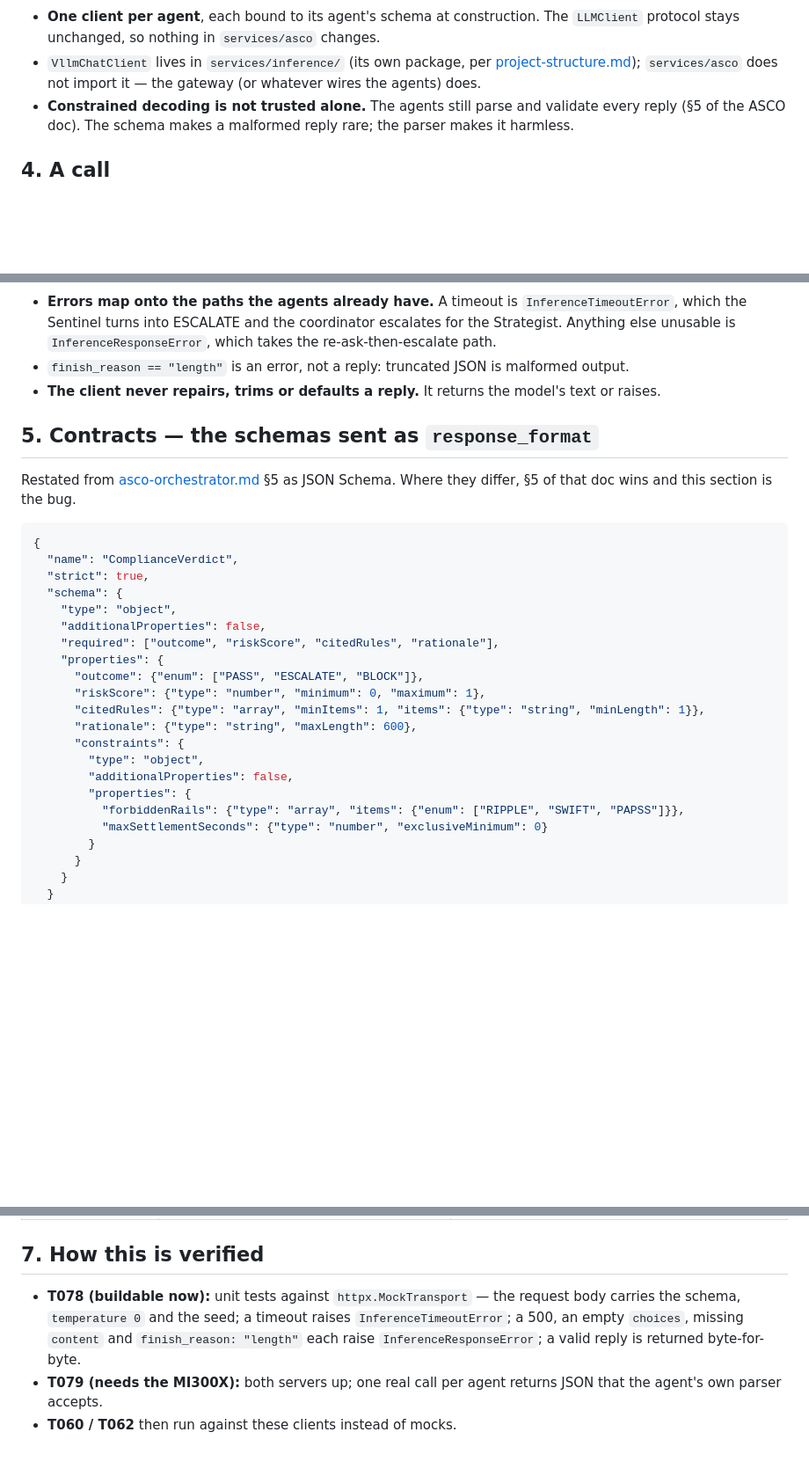
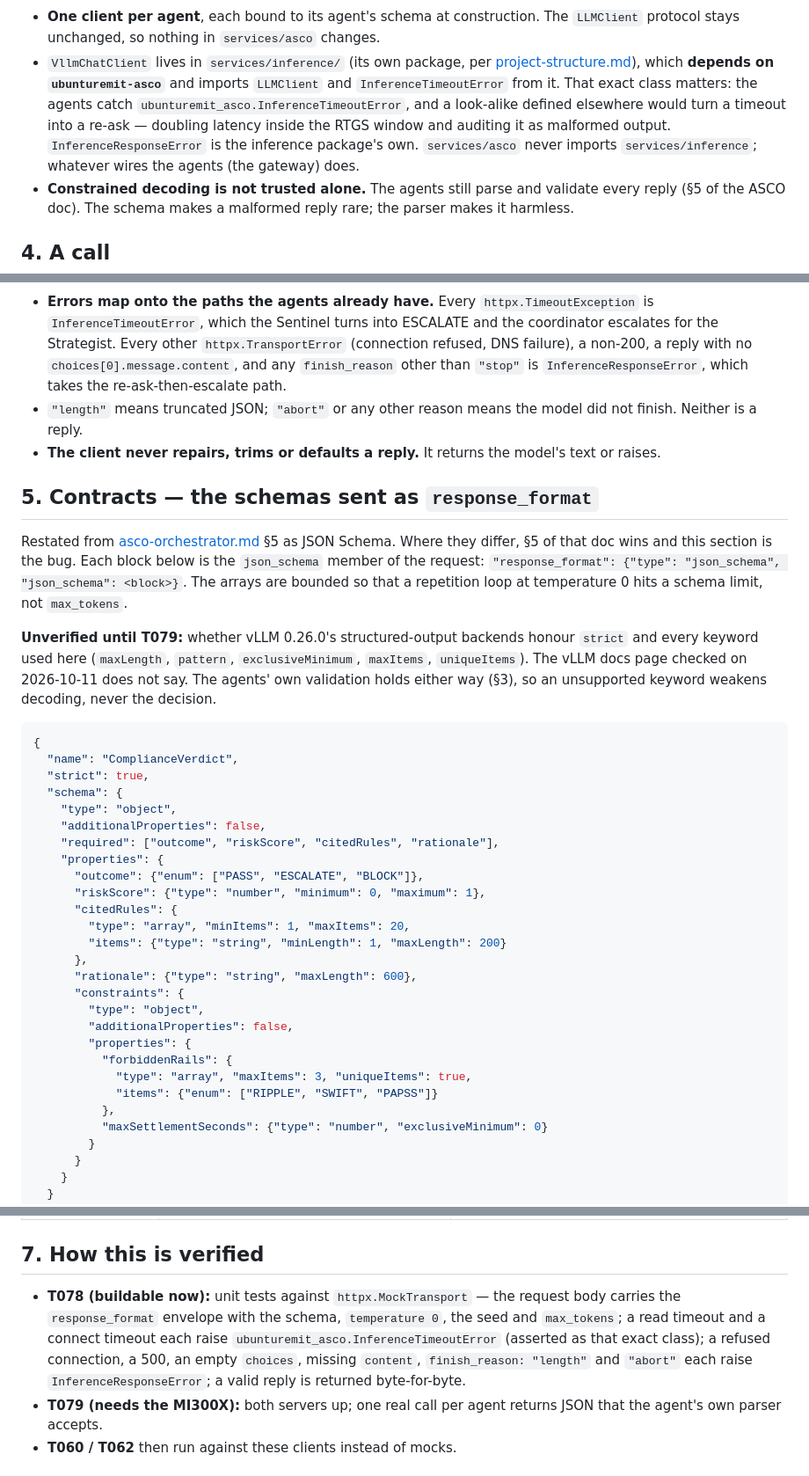
Before and after one commit to Katlego-tech/UbuntuRemit, a Markdown page: docs/design/inference.md, 3 parts joined by grey strips. Shown at 88% size. Drawn GitHub-style; blank space fills up the shorter version.

````diff
--- a/docs/design/inference.md
+++ b/docs/design/inference.md
@@ -52,8 +57,12 @@ classDiagram
 - **One client per agent**, each bound to its agent's schema at construction. The `LLMClient`
   protocol stays unchanged, so nothing in `services/asco` changes.
 - `VllmChatClient` lives in `services/inference/` (its own package, per
-  [project-structure.md](../project-structure.md)); `services/asco` does not import it — the
-  gateway (or whatever wires the agents) does.
+  [project-structure.md](../project-structure.md)), which **depends on `ubunturemit-asco`** and
+  imports `LLMClient` and `InferenceTimeoutError` from it. That exact class matters: the agents
+  catch `ubunturemit_asco.InferenceTimeoutError`, and a look-alike defined elsewhere would turn a
+  timeout into a re-ask — doubling latency inside the RTGS window and auditing it as malformed
+  output. `InferenceResponseError` is the inference package's own. `services/asco` never imports
+  `services/inference`; whatever wires the agents (the gateway) does.
 - **Constrained decoding is not trusted alone.** The agents still parse and validate every reply
   (§5 of the ASCO doc). The schema makes a malformed reply rare; the parser makes it harmless.
 
@@ -76,16 +85,26 @@ sequenceDiagram
     end
 ```
 
-- **Errors map onto the paths the agents already have.** A timeout is `InferenceTimeoutError`,
-  which the Sentinel turns into ESCALATE and the coordinator escalates for the Strategist. Anything
-  else unusable is `InferenceResponseError`, which takes the re-ask-then-escalate path.
-- `finish_reason == "length"` is an error, not a reply: truncated JSON is malformed output.
+- **Errors map onto the paths the agents already have.** Every `httpx.TimeoutException` is
+  `InferenceTimeoutError`, which the Sentinel turns into ESCALATE and the coordinator escalates for
+  the Strategist. Every other `httpx.TransportError` (connection refused, DNS failure), a non-200,
+  a reply with no `choices[0].message.content`, and any `finish_reason` other than `"stop"` is
+  `InferenceResponseError`, which takes the re-ask-then-escalate path.
+- `"length"` means truncated JSON; `"abort"` or any other reason means the model did not finish.
+  Neither is a reply.
 - **The client never repairs, trims or defaults a reply.** It returns the model's text or raises.
 
 ## 5. Contracts — the schemas sent as `response_format`
 
 Restated from [asco-orchestrator.md](asco-orchestrator.md) §5 as JSON Schema. Where they differ,
-§5 of that doc wins and this section is the bug.
+§5 of that doc wins and this section is the bug. Each block below is the `json_schema` member of
+the request: `"response_format": {"type": "json_schema", "json_schema": <block>}`. The arrays are
+bounded so that a repetition loop at temperature 0 hits a schema limit, not `max_tokens`.
+
+**Unverified until T079:** whether vLLM 0.26.0's structured-output backends honour `strict` and
+every keyword used here (`maxLength`, `pattern`, `exclusiveMinimum`, `maxItems`, `uniqueItems`).
+The vLLM docs page checked on 2026-10-11 does not say. The agents' own validation holds either way
+(§3), so an unsupported keyword weakens decoding, never the decision.
 
 ```json
 {
@@ -98,13 +117,19 @@ Restated from [asco-orchestrator.md](asco-orchestrator.md) §5 as JSON Schema. W
     "properties": {
       "outcome": {"enum": ["PASS", "ESCALATE", "BLOCK"]},
       "riskScore": {"type": "number", "minimum": 0, "maximum": 1},
-      "citedRules": {"type": "array", "minItems": 1, "items": {"type": "string", "minLength": 1}},
+      "citedRules": {
+        "type": "array", "minItems": 1, "maxItems": 20,
+        "items": {"type": "string", "minLength": 1, "maxLength": 200}
+      },
       "rationale": {"type": "string", "maxLength": 600},
       "constraints": {
         "type": "object",
         "additionalProperties": false,
         "properties": {
-          "forbiddenRails": {"type": "array", "items": {"enum": ["RIPPLE", "SWIFT", "PAPSS"]}},
+          "forbiddenRails": {
+            "type": "array", "maxItems": 3, "uniqueItems": true,
+            "items": {"enum": ["RIPPLE", "SWIFT", "PAPSS"]}
+          },
           "maxSettlementSeconds": {"type": "number", "exclusiveMinimum": 0}
         }
       }
@@ -155,9 +182,11 @@ Request fields fixed by the client: `temperature: 0`, a configured `seed`, and
 ## 7. How this is verified
 
 - **T078 (buildable now):** unit tests against `httpx.MockTransport` — the request body carries the
-  schema, `temperature 0` and the seed; a timeout raises `InferenceTimeoutError`; a 500, an empty
-  `choices`, missing `content` and `finish_reason: "length"` each raise `InferenceResponseError`;
-  a valid reply is returned byte-for-byte.
+  `response_format` envelope with the schema, `temperature 0`, the seed and `max_tokens`; a read
+  timeout and a connect timeout each raise `ubunturemit_asco.InferenceTimeoutError` (asserted as
+  that exact class); a refused connection, a 500, an empty `choices`, missing `content`,
+  `finish_reason: "length"` and `"abort"` each raise `InferenceResponseError`; a valid reply is
+  returned byte-for-byte.
 - **T079 (needs the MI300X):** both servers up; one real call per agent returns JSON that the
   agent's own parser accepts.
 - **T060 / T062** then run against these clients instead of mocks.
````
Also changed, not shown: other parts of docs/design/inference.md (+16 -9 lines), docs/design/asco-orchestrator.md (+5 -5 lines).
